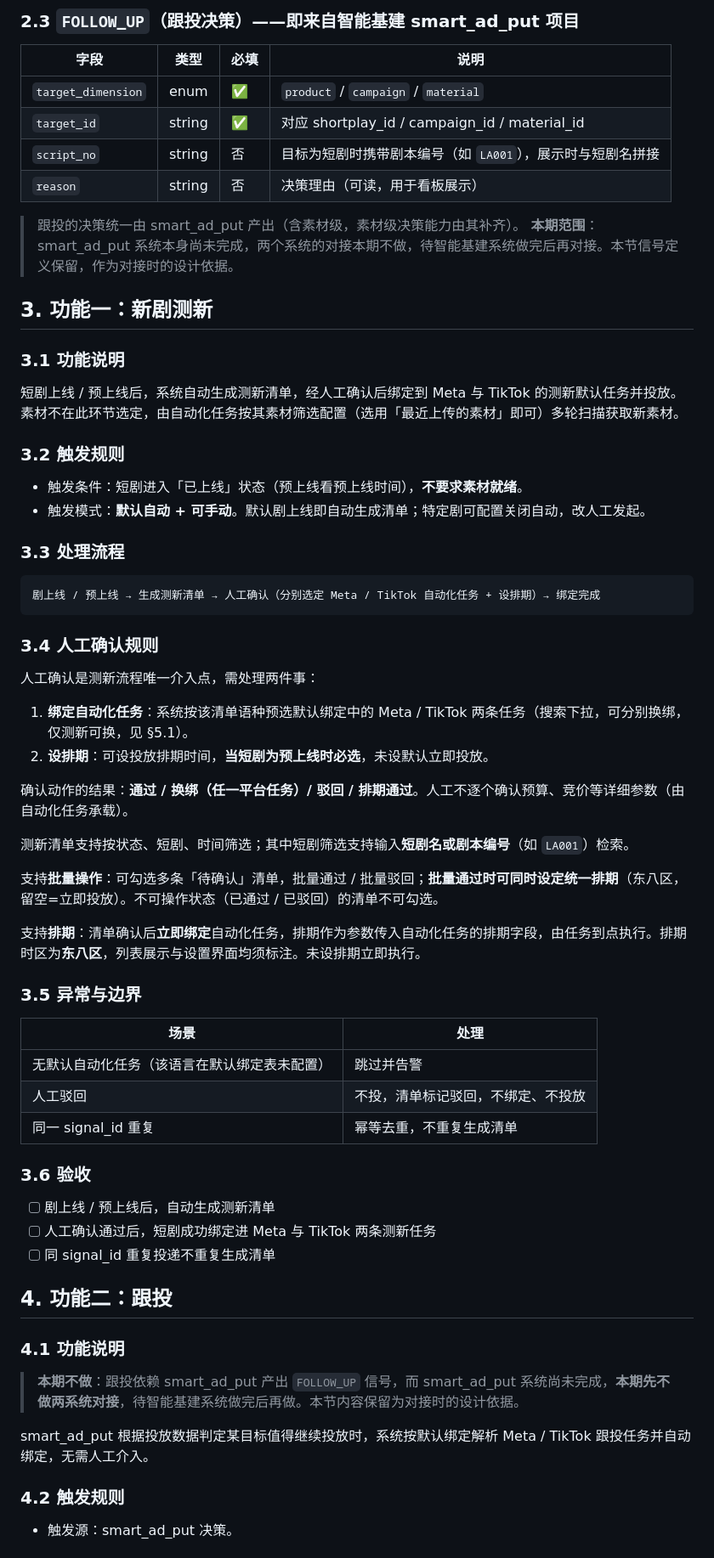
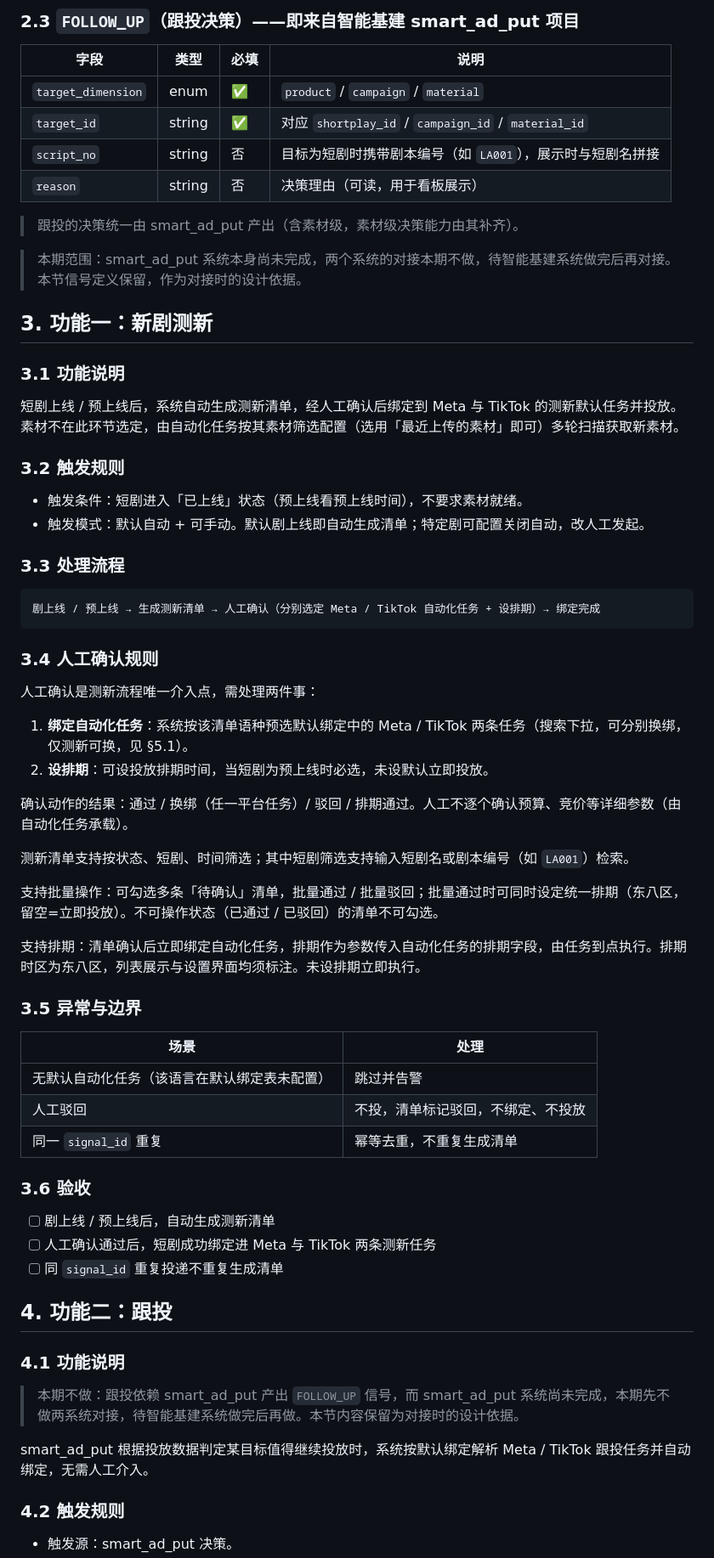
Before and after one commit to gar-su/machine-delivery, a Markdown page: docs/机器投放系统-功能需求.md, the part around one of its changes. Shown at 85% size. GitHub-like rendering.

````diff
--- a/docs/机器投放系统-功能需求.md
+++ b/docs/机器投放系统-功能需求.md
@@ -59,67 +44,50 @@
 | 字段 | 类型 | 必填 | 说明 |
 |---|---|---|---|
 | `target_dimension` | enum | ✅ | `product` / `campaign` / `material` |
-| `target_id` | string | ✅ | 对应 shortplay_id / campaign_id / material_id |
+| `target_id` | string | ✅ | 对应 `shortplay_id` / `campaign_id` / `material_id` |
 | `script_no` | string | 否 | 目标为短剧时携带剧本编号（如 `LA001`），展示时与短剧名拼接 |
 | `reason` | string | 否 | 决策理由（可读，用于看板展示）|
 
 > 跟投的决策统一由 smart_ad_put 产出（含素材级，素材级决策能力由其补齐）。
-> **本期范围**：smart_ad_put 系统本身尚未完成，两个系统的对接本期不做，待智能基建系统做完后再对接。本节信号定义保留，作为对接时的设计依据。
 
+> 本期范围：smart_ad_put 系统本身尚未完成，两个系统的对接本期不做，待智能基建系统做完后再对接。本节信号定义保留，作为对接时的设计依据。
 ## 3. 功能一：新剧测新
-
 ### 3.1 功能说明
-
 短剧上线 / 预上线后，系统自动生成测新清单，经人工确认后绑定到 Meta 与 TikTok 的测新默认任务并投放。素材不在此环节选定，由自动化任务按其素材筛选配置（选用「最近上传的素材」即可）多轮扫描获取新素材。
-
 ### 3.2 触发规则
-
-- 触发条件：短剧进入「已上线」状态（预上线看预上线时间），**不要求素材就绪**。
-- 触发模式：**默认自动 + 可手动**。默认剧上线即自动生成清单；特定剧可配置关闭自动，改人工发起。
-
+- 触发条件：短剧进入「已上线」状态（预上线看预上线时间），不要求素材就绪。
+- 触发模式：默认自动 + 可手动。默认剧上线即自动生成清单；特定剧可配置关闭自动，改人工发起。
 ### 3.3 处理流程
-
 ```
 剧上线 / 预上线 → 生成测新清单 → 人工确认（分别选定 Meta / TikTok 自动化任务 + 设排期）→ 绑定完成
 ```
-
 ### 3.4 人工确认规则
-
 人工确认是测新流程唯一介入点，需处理两件事：
 
 1. **绑定自动化任务**：系统按该清单语种预选默认绑定中的 Meta / TikTok 两条任务（搜索下拉，可分别换绑，仅测新可换，见 §5.1）。
-2. **设排期**：可设投放排期时间，**当短剧为预上线时必选**，未设默认立即投放。
+2. **设排期**：可设投放排期时间，当短剧为预上线时必选，未设默认立即投放。
 
-确认动作的结果：**通过 / 换绑（任一平台任务）/ 驳回 / 排期通过**。人工不逐个确认预算、竞价等详细参数（由自动化任务承载）。
+确认动作的结果：通过 / 换绑（任一平台任务）/ 驳回 / 排期通过。人工不逐个确认预算、竞价等详细参数（由自动化任务承载）。
 
-测新清单支持按状态、短剧、时间筛选；其中短剧筛选支持输入**短剧名或剧本编号**（如 `LA001`）检索。
+测新清单支持按状态、短剧、时间筛选；其中短剧筛选支持输入短剧名或剧本编号（如 `LA001`）检索。
 
-支持**批量操作**：可勾选多条「待确认」清单，批量通过 / 批量驳回；**批量通过时可同时设定统一排期**（东八区，留空=立即投放）。不可操作状态（已通过 / 已驳回）的清单不可勾选。
+支持批量操作：可勾选多条「待确认」清单，批量通过 / 批量驳回；批量通过时可同时设定统一排期（东八区，留空=立即投放）。不可操作状态（已通过 / 已驳回）的清单不可勾选。
 
-支持**排期**：清单确认后**立即绑定**自动化任务，排期作为参数传入自动化任务的排期字段，由任务到点执行。排期时区为**东八区**，列表展示与设置界面均须标注。未设排期立即执行。
-
+支持排期：清单确认后立即绑定自动化任务，排期作为参数传入自动化任务的排期字段，由任务到点执行。排期时区为东八区，列表展示与设置界面均须标注。未设排期立即执行。
 ### 3.5 异常与边界
-
 | 场景 | 处理 |
 |---|---|
 | 无默认自动化任务（该语言在默认绑定表未配置）| 跳过并告警 |
 | 人工驳回 | 不投，清单标记驳回，不绑定、不投放 |
-| 同一 signal_id 重复 | 幂等去重，不重复生成清单 |
-
+| 同一 `signal_id` 重复 | 幂等去重，不重复生成清单 |
 ### 3.6 验收
-
 - [ ] 剧上线 / 预上线后，自动生成测新清单
 - [ ] 人工确认通过后，短剧成功绑定进 Meta 与 TikTok 两条测新任务
-- [ ] 同 signal_id 重复投递不重复生成清单
-
+- [ ] 同 `signal_id` 重复投递不重复生成清单
 ## 4. 功能二：跟投
-
 ### 4.1 功能说明
-
-> **本期不做**：跟投依赖 smart_ad_put 产出 `FOLLOW_UP` 信号，而 smart_ad_put 系统尚未完成，**本期先不做两系统对接**，待智能基建系统做完后再做。本节内容保留为对接时的设计依据。
+> 本期不做：跟投依赖 smart_ad_put 产出 `FOLLOW_UP` 信号，而 smart_ad_put 系统尚未完成，本期先不做两系统对接，待智能基建系统做完后再做。本节内容保留为对接时的设计依据。
 
 smart_ad_put 根据投放数据判定某目标值得继续投放时，系统按默认绑定解析 Meta / TikTok 跟投任务并自动绑定，无需人工介入。
-
 ### 4.2 触发规则
-
 - 触发源：smart_ad_put 决策。
````
Also changed, not shown: other parts of docs/机器投放系统-功能需求.md (+19 -72 lines).
